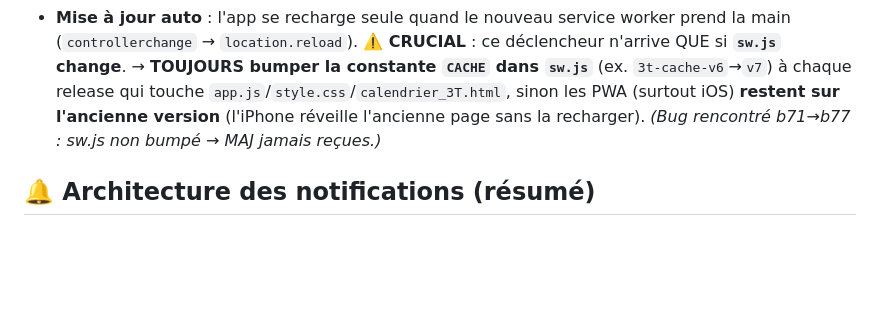
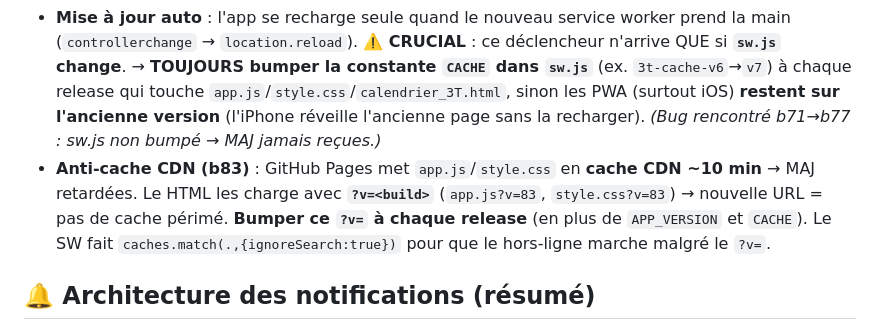
Before and after one commit to nano66explosion/APP3T, a Markdown page: BACKLOG.md, the part around the change. Rendered like a GitHub page; blank space fills up the shorter version.

Commit message:
BACKLOG : règle anti-cache ?v= à bumper à chaque release
Co-Authored-By: Claude Opus 4.8 <noreply@anthropic.com>

```diff
--- a/BACKLOG.md
+++ b/BACKLOG.md
@@ -18,6 +18,10 @@
   → **TOUJOURS bumper la constante `CACHE` dans `sw.js`** (ex. `3t-cache-v6`→`v7`) à chaque release qui touche
   `app.js`/`style.css`/`calendrier_3T.html`, sinon les PWA (surtout iOS) **restent sur l'ancienne version**
   (l'iPhone réveille l'ancienne page sans la recharger). *(Bug rencontré b71→b77 : sw.js non bumpé → MAJ jamais reçues.)*
+- **Anti-cache CDN (b83)** : GitHub Pages met `app.js`/`style.css` en **cache CDN ~10 min** → MAJ retardées.
+  Le HTML les charge avec **`?v=<build>`** (`app.js?v=83`, `style.css?v=83`) → nouvelle URL = pas de cache périmé.
+  **Bumper ce `?v=` à chaque release** (en plus de `APP_VERSION` et `CACHE`). Le SW fait `caches.match(.,{ignoreSearch:true})`
+  pour que le hors-ligne marche malgré le `?v=`.
 
 ## 🔔 Architecture des notifications (résumé)
 
```
